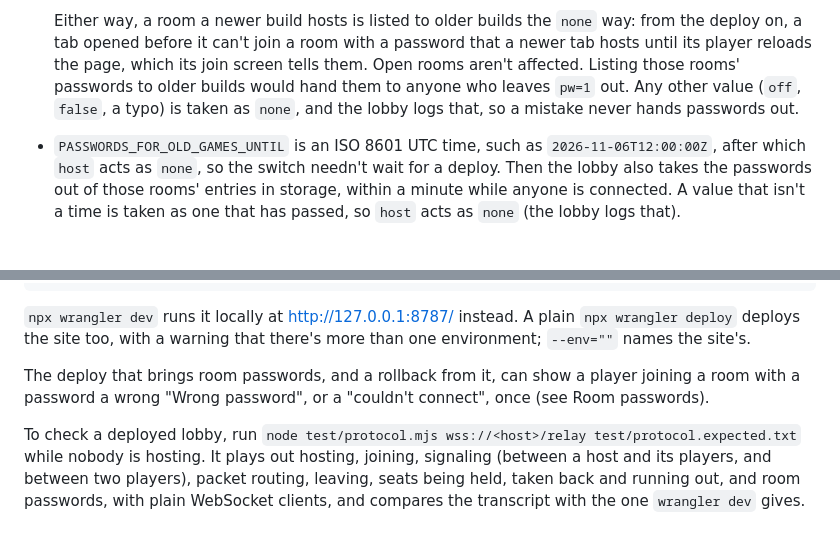
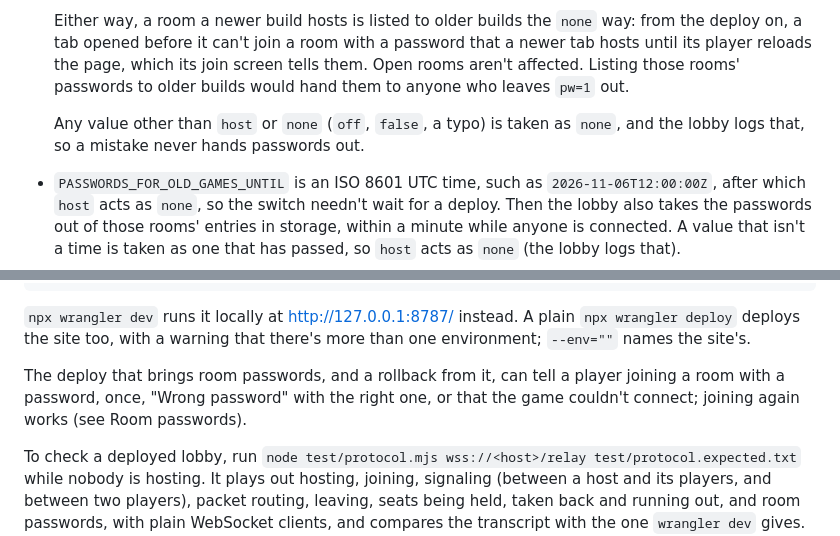
Before and after one commit to tristamus/jkdf2mp-bb-server, a Markdown page: cloudflare/README.md, 2 parts joined by grey strips. Rendered like a GitHub page; blank space fills up the shorter version.

Commit message:
Tidy two passages about room passwords in the lobby's README
Co-Authored-By: Claude Opus 5.5 <noreply@anthropic.com>
Claude-Session: https://claude.ai/code/session_01QuQEhnE2Q3KMY5asByWPsx

```diff
--- a/cloudflare/README.md
+++ b/cloudflare/README.md
@@ -146,9 +146,10 @@ minute; a password of more than a few characters is what keeps a room private.
   Either way, a room a newer build hosts is listed to older builds the `none` way: from the deploy
   on, a tab opened before it can't join a room with a password that a newer tab hosts until its
   player reloads the page, which its join screen tells them. Open rooms aren't affected. Listing
-  those rooms' passwords to older builds would hand them to anyone who leaves `pw=1` out. Any other value
-  (`off`, `false`, a typo) is taken as `none`, and the lobby logs that, so a mistake never hands
-  passwords out.
+  those rooms' passwords to older builds would hand them to anyone who leaves `pw=1` out.
+
+  Any value other than `host` or `none` (`off`, `false`, a typo) is taken as `none`, and the lobby
+  logs that, so a mistake never hands passwords out.
 - `PASSWORDS_FOR_OLD_GAMES_UNTIL` is an ISO 8601 UTC time, such as `2026-11-06T12:00:00Z`, after
   which `host` acts as `none`, so the switch needn't wait for a deploy. Then the lobby also takes
   the passwords out of those rooms' entries in storage, within a minute while anyone is connected. A
@@ -296,8 +297,9 @@ npx wrangler deploy --env="" # the site; --env beta for the test address (below)
 `npx wrangler dev` runs it locally at http://127.0.0.1:8787/ instead. A plain `npx wrangler deploy`
 deploys the site too, with a warning that there's more than one environment; `--env=""` names the site's.
 
-The deploy that brings room passwords, and a rollback from it, can show a player joining a room with
-a password a wrong "Wrong password", or a "couldn't connect", once (see Room passwords).
+The deploy that brings room passwords, and a rollback from it, can tell a player joining a room with
+a password, once, "Wrong password" with the right one, or that the game couldn't connect; joining
+again works (see Room passwords).
 
 To check a deployed lobby, run `node test/protocol.mjs wss://<host>/relay test/protocol.expected.txt`
 while nobody is hosting. It plays out hosting, joining, signaling (between a host and its players,
```
